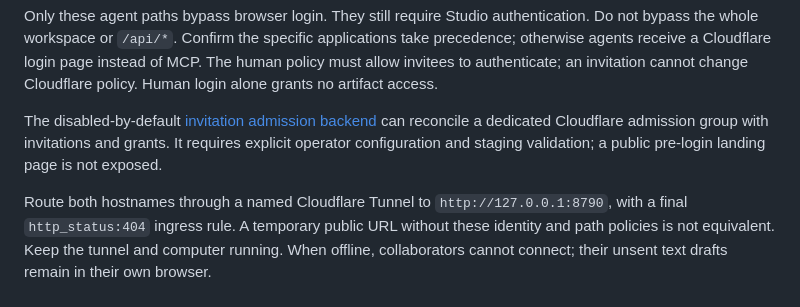
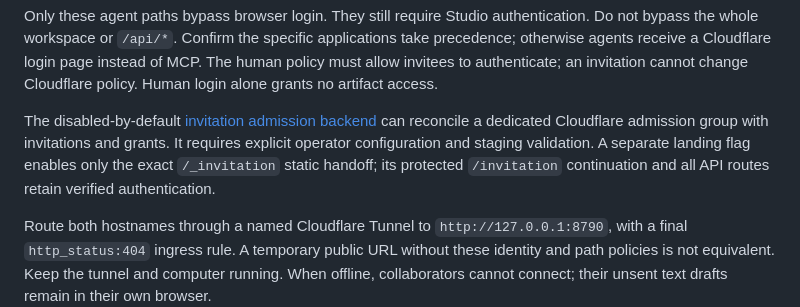
Before and after one commit to kaiketsu-labs/artifact-studio, a Markdown page: docs/MULTIPLAYER.md, the part around the change. Drawn GitHub-style.

```diff
--- a/docs/MULTIPLAYER.md
+++ b/docs/MULTIPLAYER.md
@@ -343,8 +343,9 @@ Cloudflare policy. Human login alone grants no artifact access.
 
 The disabled-by-default [invitation admission backend](INVITATION-PROVISIONING.md)
 can reconcile a dedicated Cloudflare admission group with invitations and grants.
-It requires explicit operator configuration and staging validation; a public
-pre-login landing page is not exposed.
+It requires explicit operator configuration and staging validation. A separate
+landing flag enables only the exact `/_invitation` static handoff; its protected
+`/invitation` continuation and all API routes retain verified authentication.
 
 Route both hostnames through a named Cloudflare Tunnel to `http://127.0.0.1:8790`,
 with a final `http_status:404` ingress rule. A temporary public URL without these
```
Also changed, not shown: docs/INVITATION-PROVISIONING.md (+45 -8 lines), docs/assets/invitation-join.png (added), docs/assets/invitation-sign-in.png (added), 9 other files.
